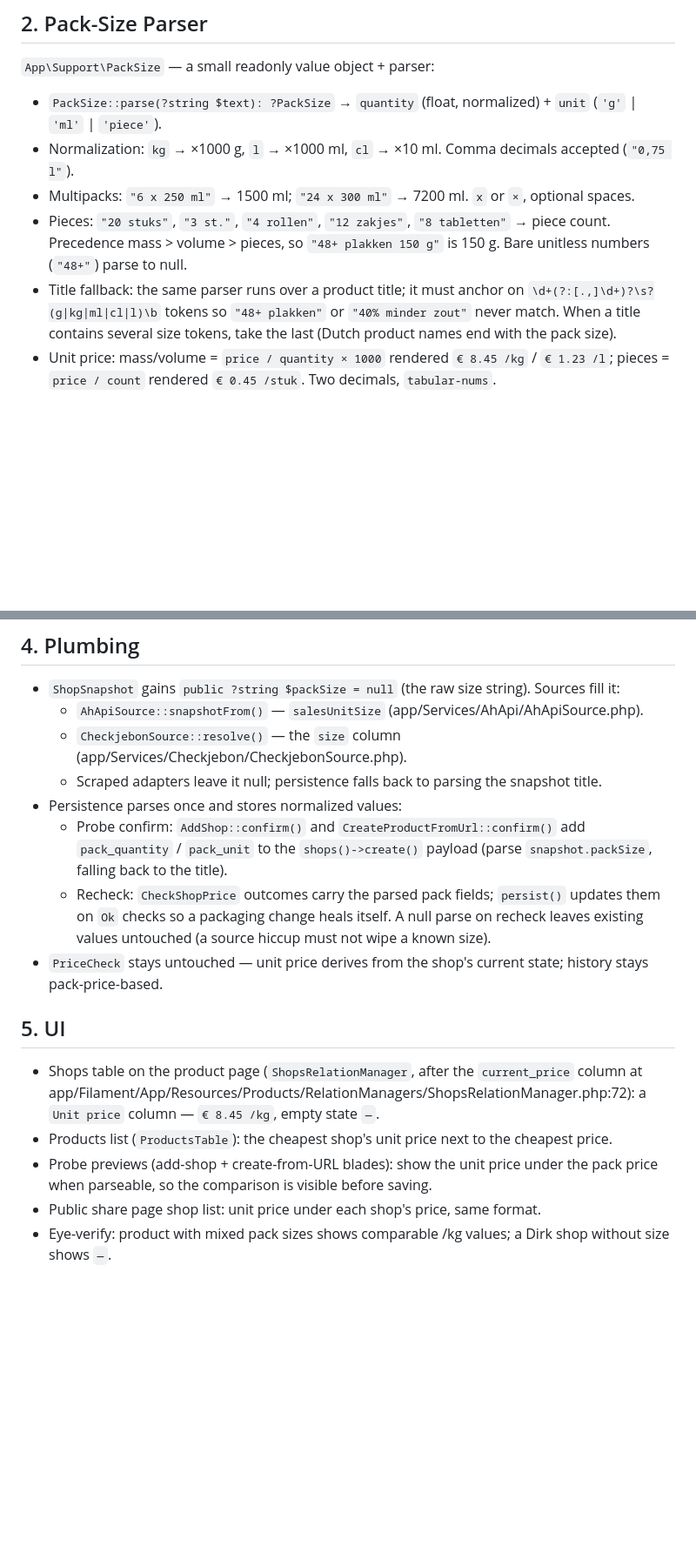
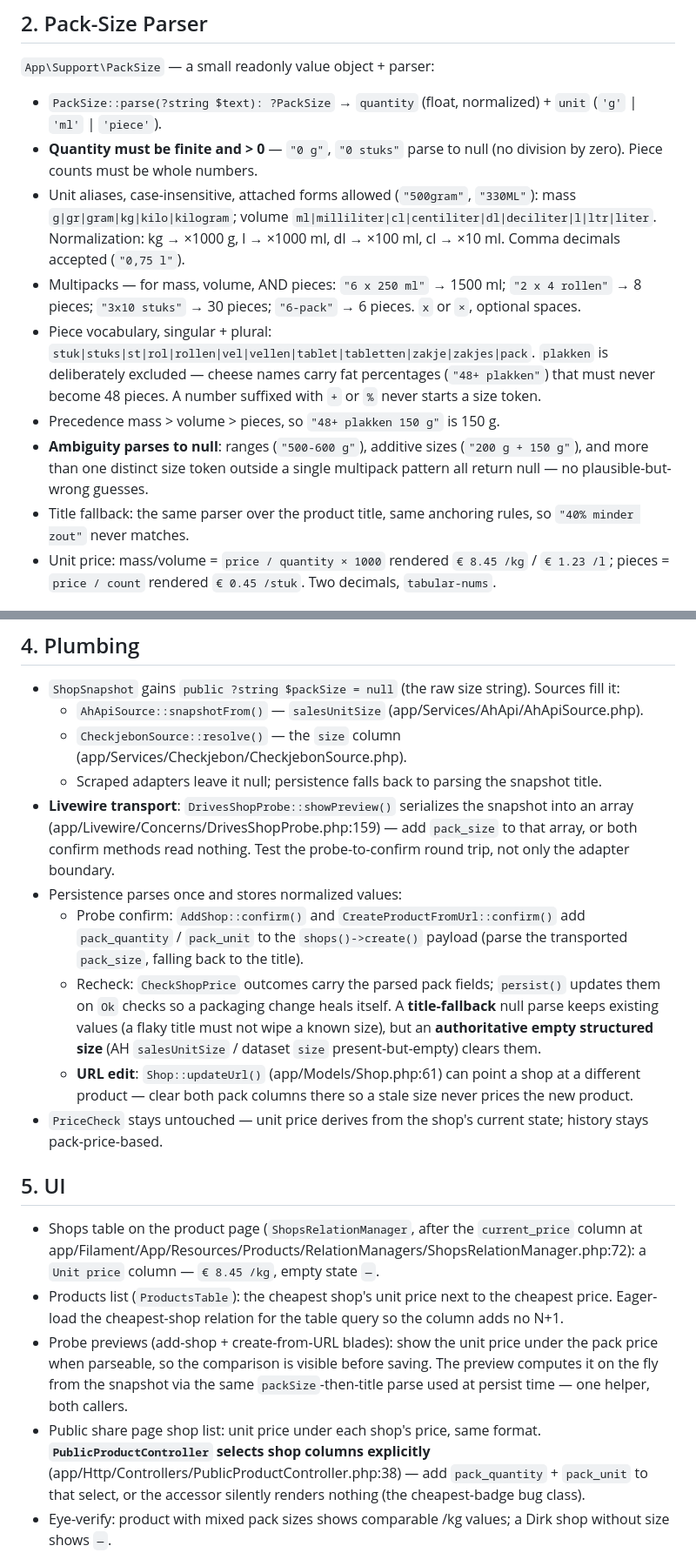
Before and after one commit to SanderMuller/dipcatch, a Markdown page: specs/unit-pricing.md, 2 parts joined by grey strips. Shown at 87% size. GitHub-like rendering; blank space fills up the shorter version.

```diff
--- a/specs/unit-pricing.md
+++ b/specs/unit-pricing.md
@@ -34,10 +35,13 @@ Consequence: AH and Lidl get reliable unit prices; scraped shops get them only w
 `App\Support\PackSize` — a small readonly value object + parser:
 
 - `PackSize::parse(?string $text): ?PackSize` → `quantity` (float, normalized) + `unit` (`'g'` | `'ml'` | `'piece'`).
-- Normalization: `kg` → ×1000 g, `l` → ×1000 ml, `cl` → ×10 ml. Comma decimals accepted (`"0,75 l"`).
-- Multipacks: `"6 x 250 ml"` → 1500 ml; `"24 x 300 ml"` → 7200 ml. `x` or `×`, optional spaces.
-- Pieces: `"20 stuks"`, `"3 st."`, `"4 rollen"`, `"12 zakjes"`, `"8 tabletten"` → piece count. Precedence mass > volume > pieces, so `"48+ plakken 150 g"` is 150 g. Bare unitless numbers (`"48+"`) parse to null.
-- Title fallback: the same parser runs over a product title; it must anchor on `\d+(?:[.,]\d+)?\s?(g|kg|ml|cl|l)\b` tokens so `"48+ plakken"` or `"40% minder zout"` never match. When a title contains several size tokens, take the last (Dutch product names end with the pack size).
+- **Quantity must be finite and > 0** — `"0 g"`, `"0 stuks"` parse to null (no division by zero). Piece counts must be whole numbers.
+- Unit aliases, case-insensitive, attached forms allowed (`"500gram"`, `"330ML"`): mass `g|gr|gram|kg|kilo|kilogram`; volume `ml|milliliter|cl|centiliter|dl|deciliter|l|ltr|liter`. Normalization: kg → ×1000 g, l → ×1000 ml, dl → ×100 ml, cl → ×10 ml. Comma decimals accepted (`"0,75 l"`).
+- Multipacks — for mass, volume, AND pieces: `"6 x 250 ml"` → 1500 ml; `"2 x 4 rollen"` → 8 pieces; `"3x10 stuks"` → 30 pieces; `"6-pack"` → 6 pieces. `x` or `×`, optional spaces.
+- Piece vocabulary, singular + plural: `stuk|stuks|st|rol|rollen|vel|vellen|tablet|tabletten|zakje|zakjes|pack`. `plakken` is deliberately excluded — cheese names carry fat percentages (`"48+ plakken"`) that must never become 48 pieces. A number suffixed with `+` or `%` never starts a size token.
+- Precedence mass > volume > pieces, so `"48+ plakken 150 g"` is 150 g.
+- **Ambiguity parses to null**: ranges (`"500-600 g"`), additive sizes (`"200 g + 150 g"`), and more than one distinct size token outside a single multipack pattern all return null — no plausible-but-wrong guesses.
+- Title fallback: the same parser over the product title, same anchoring rules, so `"40% minder zout"` never matches.
 - Unit price: mass/volume = `price / quantity × 1000` rendered `€ 8.45 /kg` / `€ 1.23 /l`; pieces = `price / count` rendered `€ 0.45 /stuk`. Two decimals, `tabular-nums`.
 
 ## 3. Data Model
@@ -55,17 +59,19 @@ Migration `add_pack_size_to_shops_table` (self-contained literals, appended colu
   - `AhApiSource::snapshotFrom()` — `salesUnitSize` (app/Services/AhApi/AhApiSource.php).
   - `CheckjebonSource::resolve()` — the `size` column (app/Services/Checkjebon/CheckjebonSource.php).
   - Scraped adapters leave it null; persistence falls back to parsing the snapshot title.
+- **Livewire transport**: `DrivesShopProbe::showPreview()` serializes the snapshot into an array (app/Livewire/Concerns/DrivesShopProbe.php:159) — add `pack_size` to that array, or both confirm methods read nothing. Test the probe-to-confirm round trip, not only the adapter boundary.
 - Persistence parses once and stores normalized values:
-  - Probe confirm: `AddShop::confirm()` and `CreateProductFromUrl::confirm()` add `pack_quantity` / `pack_unit` to the `shops()->create()` payload (parse `snapshot.packSize`, falling back to the title).
-  - Recheck: `CheckShopPrice` outcomes carry the parsed pack fields; `persist()` updates them on `Ok` checks so a packaging change heals itself. A null parse on recheck leaves existing values untouched (a source hiccup must not wipe a known size).
+  - Probe confirm: `AddShop::confirm()` and `CreateProductFromUrl::confirm()` add `pack_quantity` / `pack_unit` to the `shops()->create()` payload (parse the transported `pack_size`, falling back to the title).
+  - Recheck: `CheckShopPrice` outcomes carry the parsed pack fields; `persist()` updates them on `Ok` checks so a packaging change heals itself. A **title-fallback** null parse keeps existing values (a flaky title must not wipe a known size), but an **authoritative empty structured size** (AH `salesUnitSize` / dataset `size` present-but-empty) clears them.
+  - **URL edit**: `Shop::updateUrl()` (app/Models/Shop.php:61) can point a shop at a different product — clear both pack columns there so a stale size never prices the new product.
 - `PriceCheck` stays untouched — unit price derives from the shop's current state; history stays pack-price-based.
 
 ## 5. UI
 
 - Shops table on the product page (`ShopsRelationManager`, after the `current_price` column at app/Filament/App/Resources/Products/RelationManagers/ShopsRelationManager.php:72): a `Unit price` column — `€ 8.45 /kg`, empty state `—`.
-- Products list (`ProductsTable`): the cheapest shop's unit price next to the cheapest price.
-- Probe previews (add-shop + create-from-URL blades): show the unit price under the pack price when parseable, so the comparison is visible before saving.
-- Public share page shop list: unit price under each shop's price, same format.
+- Products list (`ProductsTable`): the cheapest shop's unit price next to the cheapest price. Eager-load the cheapest-shop relation for the table query so the column adds no N+1.
+- Probe previews (add-shop + create-from-URL blades): show the unit price under the pack price when parseable, so the comparison is visible before saving. The preview computes it on the fly from the snapshot via the same `packSize`-then-title parse used at persist time — one helper, both callers.
+- Public share page shop list: unit price under each shop's price, same format. **`PublicProductController` selects shop columns explicitly** (app/Http/Controllers/PublicProductController.php:38) — add `pack_quantity` + `pack_unit` to that select, or the accessor silently renders nothing (the cheapest-badge bug class).
 - Eye-verify: product with mixed pack sizes shows comparable /kg values; a Dirk shop without size shows `—`.
 
 ## Edge Cases
```
Also changed, not shown: other parts of specs/unit-pricing.md (+13 -5 lines).
